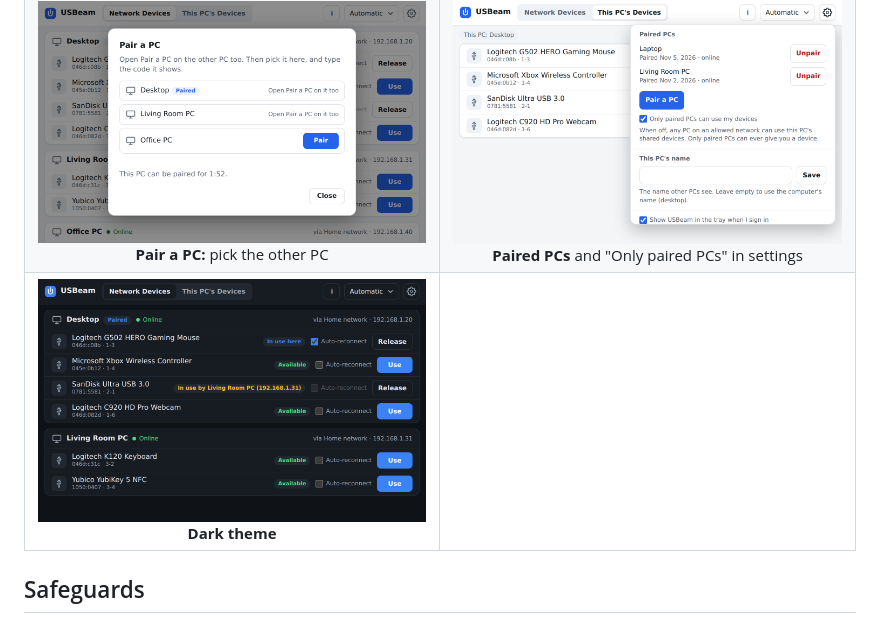
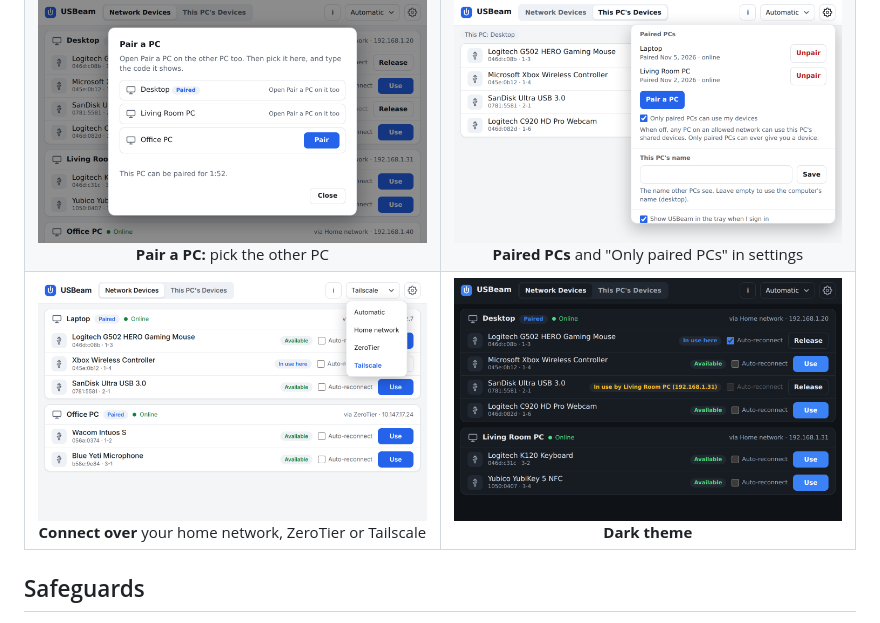
Before and after one commit to EliSantana1/USBeam, a Markdown page: README.md, the part around the change. Rendered like a GitHub page; pictures changed too: docs/screenshots/connect-over.png (added).

```diff
--- a/README.md
+++ b/README.md
@@ -32,7 +32,7 @@ drives, security keys: one click to use them on another PC, one click to give th
 |:---:|:---:|
 | <img src="docs/screenshots/give-to.png" alt="Give to: send a device to a paired PC" width="420"><br>**Give to** a paired PC | <img src="docs/screenshots/pairing-code.png" alt="Pairing code shown on the other PC" width="420"><br>**Pairing:** type the code the other PC shows |
 | <img src="docs/screenshots/pair-a-pc.png" alt="Pair a PC: pick the other PC" width="420"><br>**Pair a PC:** pick the other PC | <img src="docs/screenshots/paired-pcs.png" alt="Paired PCs in the settings menu" width="420"><br>**Paired PCs** and "Only paired PCs" in settings |
-| <img src="docs/screenshots/dark-theme.png" alt="Dark theme" width="420"><br>**Dark theme** | |
+| <img src="docs/screenshots/connect-over.png" alt="Connect over: home network, ZeroTier or Tailscale" width="420"><br>**Connect over** your home network, ZeroTier or Tailscale | <img src="docs/screenshots/dark-theme.png" alt="Dark theme" width="420"><br>**Dark theme** |
 
 ## Safeguards
 
```
Also changed, not shown: 2 other files.
